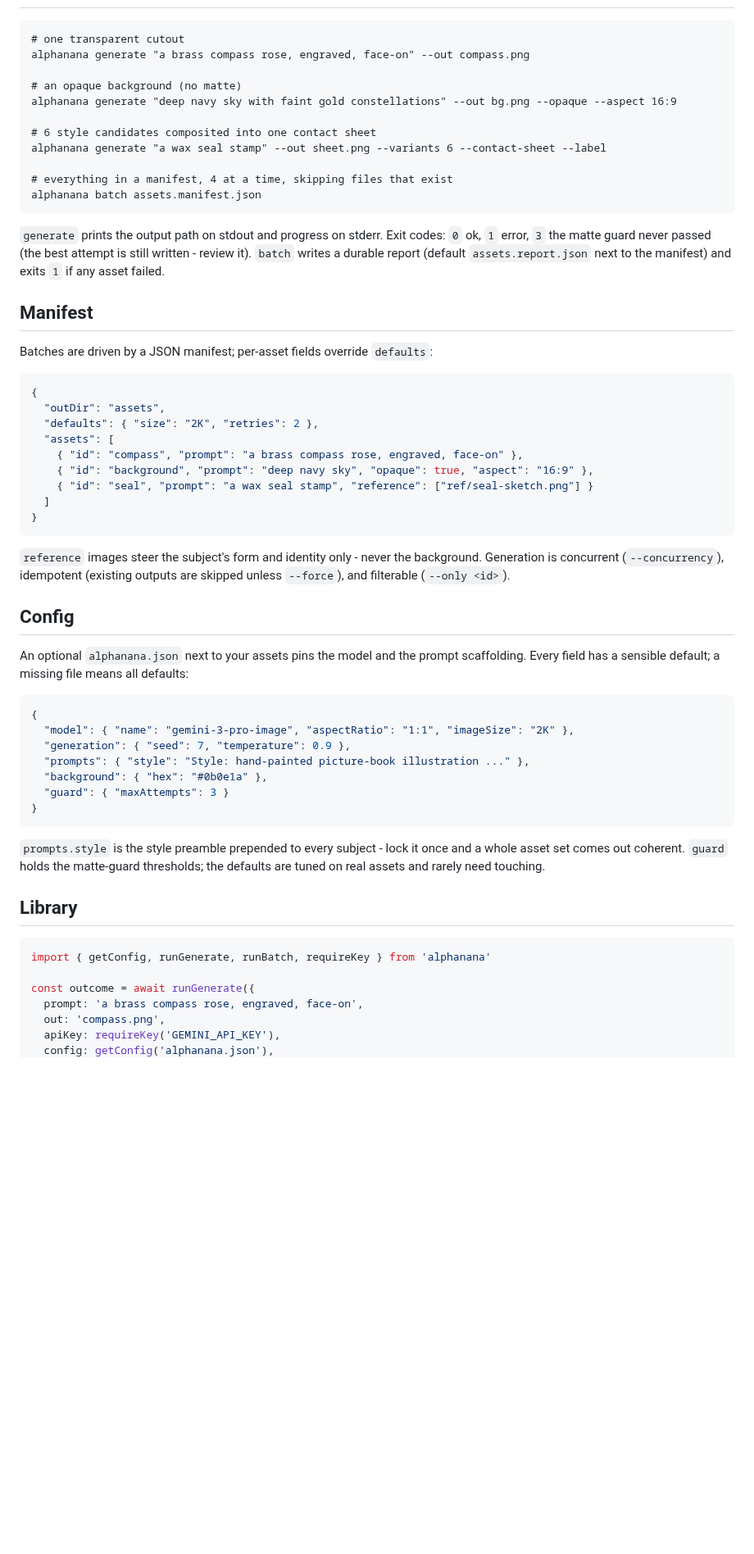
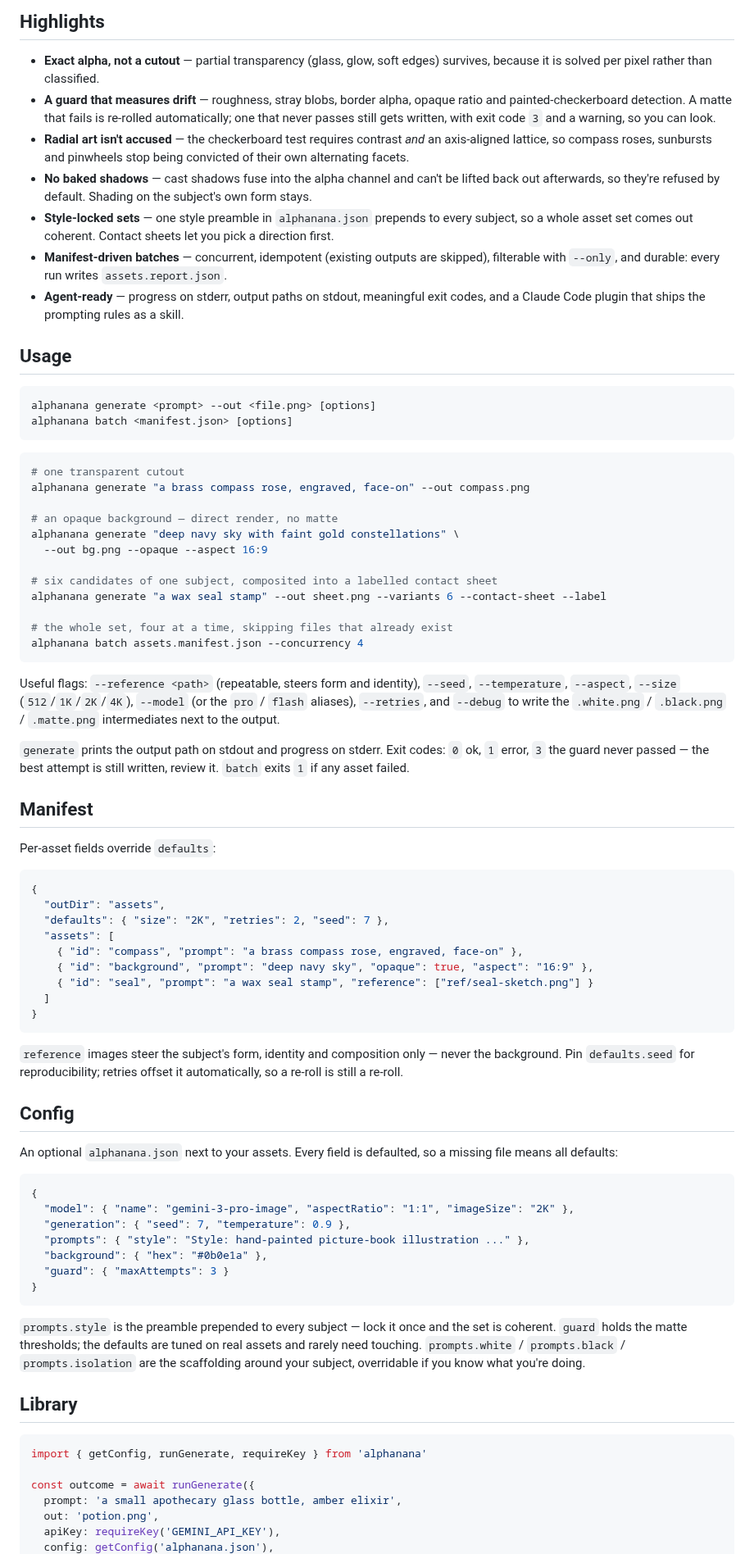
Before and after one commit to tobiasstrebitzer/alphanana, a Markdown page: README.md, the part around one of its changes. Shown at 82% size. Drawn GitHub-style; blank space fills up the shorter version.

````diff
--- a/README.md
+++ b/README.md
@@ -41,31 +82,62 @@ transparency), the config and manifest formats, and the guard-failure playbook.
 
+## Highlights
+
+- **Exact alpha, not a cutout** — partial transparency (glass, glow, soft edges) survives,
+  because it is solved per pixel rather than classified.
+- **A guard that measures drift** — roughness, stray blobs, border alpha, opaque ratio and
+  painted-checkerboard detection. A matte that fails is re-rolled automatically; one that
+  never passes still gets written, with exit code `3` and a warning, so you can look.
+- **Radial art isn't accused** — the checkerboard test requires contrast *and* an
+  axis-aligned lattice, so compass roses, sunbursts and pinwheels stop being convicted of
+  their own alternating facets.
+- **No baked shadows** — cast shadows fuse into the alpha channel and can't be lifted back
+  out afterwards, so they're refused by default. Shading on the subject's own form stays.
+- **Style-locked sets** — one style preamble in `alphanana.json` prepends to every subject,
+  so a whole asset set comes out coherent. Contact sheets let you pick a direction first.
+- **Manifest-driven batches** — concurrent, idempotent (existing outputs are skipped),
+  filterable with `--only`, and durable: every run writes `assets.report.json`.
+- **Agent-ready** — progress on stderr, output paths on stdout, meaningful exit codes, and
+  a Claude Code plugin that ships the prompting rules as a skill.
+
+## Usage
+
+```sh
+alphanana generate <prompt> --out <file.png> [options]
+alphanana batch <manifest.json> [options]
 ```
+
+```sh
 # one transparent cutout
 alphanana generate "a brass compass rose, engraved, face-on" --out compass.png
 
-# an opaque background (no matte)
-alphanana generate "deep navy sky with faint gold constellations" --out bg.png --opaque --aspect 16:9
+# an opaque background — direct render, no matte
+alphanana generate "deep navy sky with faint gold constellations" \
+  --out bg.png --opaque --aspect 16:9
 
-# 6 style candidates composited into one contact sheet
+# six candidates of one subject, composited into a labelled contact sheet
 alphanana generate "a wax seal stamp" --out sheet.png --variants 6 --contact-sheet --label
 
-# everything in a manifest, 4 at a time, skipping files that exist
-alphanana batch assets.manifest.json
+# the whole set, four at a time, skipping files that already exist
+alphanana batch assets.manifest.json --concurrency 4
 ```
 
+Useful flags: `--reference <path>` (repeatable, steers form and identity), `--seed`,
+`--temperature`, `--aspect`, `--size` (`512`/`1K`/`2K`/`4K`), `--model` (or the `pro` /
+`flash` aliases), `--retries`, and `--debug` to write the `.white.png` / `.black.png` /
+`.matte.png` intermediates next to the output.
+
 `generate` prints the output path on stdout and progress on stderr. Exit codes: `0` ok,
-`1` error, `3` the matte guard never passed (the best attempt is still written - review it).
-`batch` writes a durable report (default `assets.report.json` next to the manifest) and
-exits `1` if any asset failed.
+`1` error, `3` the guard never passed — the best attempt is still written, review it.
+`batch` exits `1` if any asset failed.
 
 ## Manifest
 
-Batches are driven by a JSON manifest; per-asset fields override `defaults`:
+Per-asset fields override `defaults`:
 
 ```json
 {
   "outDir": "assets",
-  "defaults": { "size": "2K", "retries": 2 },
+  "defaults": { "size": "2K", "retries": 2, "seed": 7 },
   "assets": [
     { "id": "compass", "prompt": "a brass compass rose, engraved, face-on" },
     { "id": "background", "prompt": "deep navy sky", "opaque": true, "aspect": "16:9" },
@@ -74,14 +146,14 @@ Batches are driven by a JSON manifest; per-asset fields override `defaults`:
 }
 ```
 
-`reference` images steer the subject's form and identity only - never the background.
-Generation is concurrent (`--concurrency`), idempotent (existing outputs are skipped
-unless `--force`), and filterable (`--only <id>`).
+`reference` images steer the subject's form, identity and composition only — never the
+background. Pin `defaults.seed` for reproducibility; retries offset it automatically, so a
+re-roll is still a re-roll.
 
 ## Config
 
-An optional `alphanana.json` next to your assets pins the model and the prompt scaffolding.
-Every field has a sensible default; a missing file means all defaults:
+An optional `alphanana.json` next to your assets. Every field is defaulted, so a missing
+file means all defaults:
 
 ```json
 {
@@ -93,18 +165,19 @@ Every field has a sensible default; a missing file means all defaults:
 }
 ```
 
-`prompts.style` is the style preamble prepended to every subject - lock it once and a
-whole asset set comes out coherent. `guard` holds the matte-guard thresholds; the defaults
-are tuned on real assets and rarely need touching.
+`prompts.style` is the preamble prepended to every subject — lock it once and the set is
+coherent. `guard` holds the matte thresholds; the defaults are tuned on real assets and
+rarely need touching. `prompts.white` / `prompts.black` / `prompts.isolation` are the
+scaffolding around your subject, overridable if you know what you're doing.
 
 ## Library
 
 ```ts
-import { getConfig, runGenerate, runBatch, requireKey } from 'alphanana'
+import { getConfig, runGenerate, requireKey } from 'alphanana'
 
 const outcome = await runGenerate({
-  prompt: 'a brass compass rose, engraved, face-on',
-  out: 'compass.png',
+  prompt: 'a small apothecary glass bottle, amber elixir',
+  out: 'potion.png',
   apiKey: requireKey('GEMINI_API_KEY'),
   config: getConfig('alphanana.json'),
 })
````
Also changed, not shown: other parts of README.md (+103 -34 lines), docs/banner.png (added), 1 other file.
